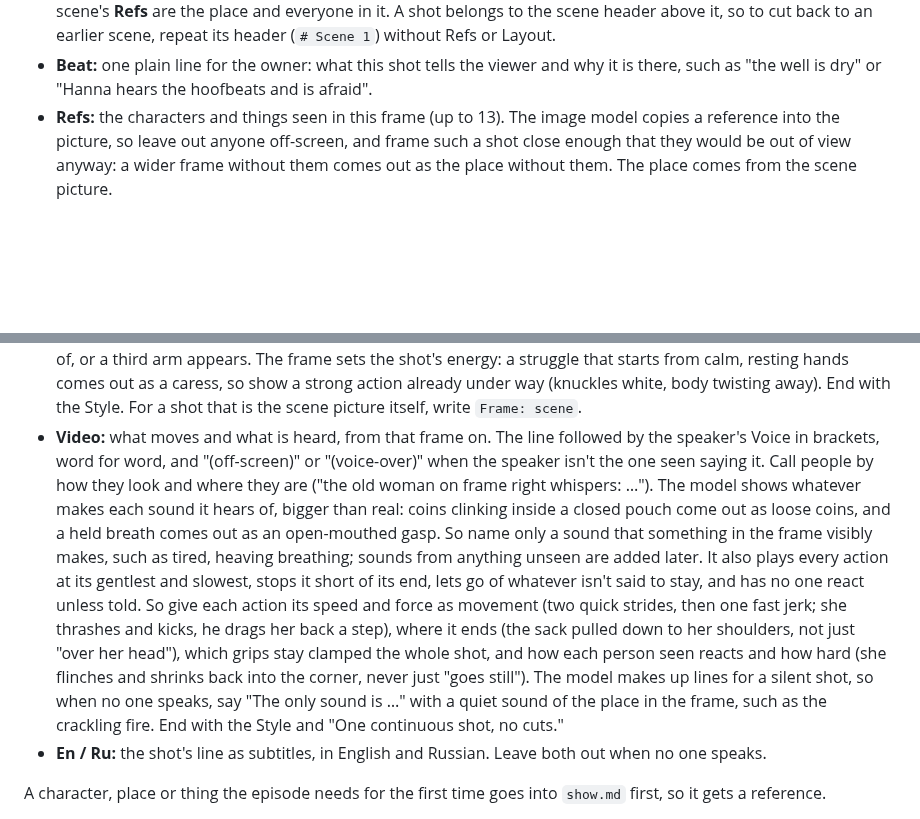
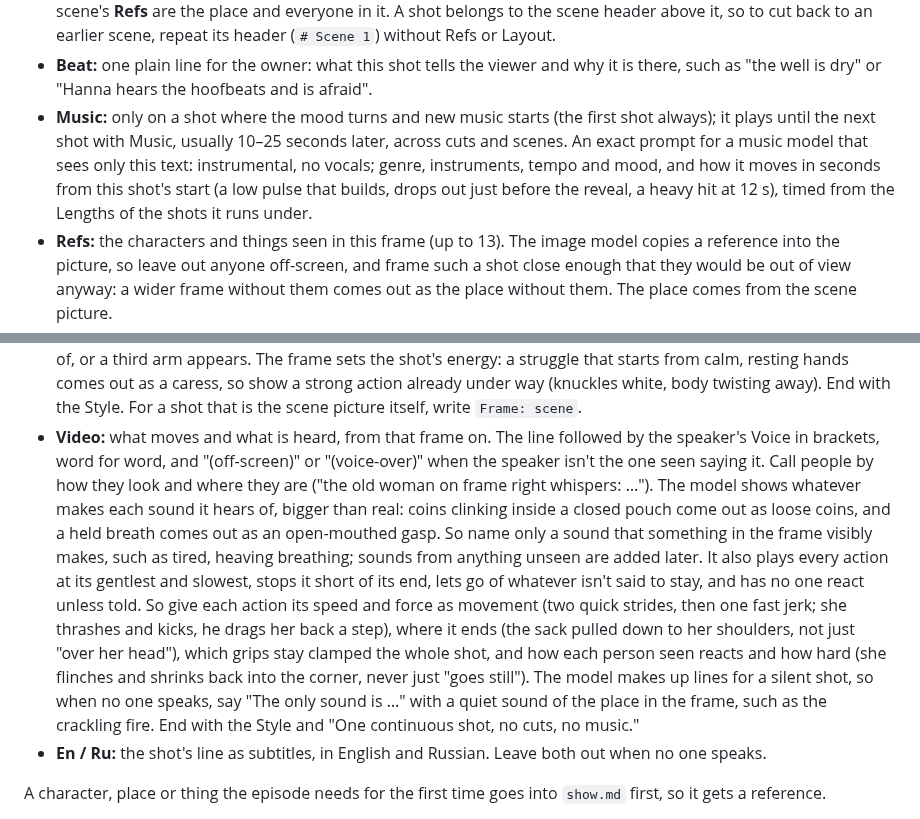
Before and after one commit to p-yefymenko/ai-video-app, a Markdown page: director.md, 2 parts joined by grey strips. GitHub-like rendering; blank space fills up the shorter version.

```diff
--- a/director.md
+++ b/director.md
@@ -89,11 +91,12 @@ Ru: <the line, in Russian>
 
 - **Layout:** the scene picture: its people and props where they are and which way they face, with the place and its light around them, framed just wide enough that every one of them is large and clear. A scene is the people who share frames in one spot. Someone only ever seen alone, such as someone watching from across the road or hiding nearby, is a scene of their own, since everyone in a scene picture tends to show up in its frames; so is a wide view of the whole place with small figures. When the group moves somewhere else, start a new scene. The scene's **Refs** are the place and everyone in it. A shot belongs to the scene header above it, so to cut back to an earlier scene, repeat its header (`# Scene 1`) without Refs or Layout.
 - **Beat:** one plain line for the owner: what this shot tells the viewer and why it is there, such as "the well is dry" or "Hanna hears the hoofbeats and is afraid".
+- **Music:** only on a shot where the mood turns and new music starts (the first shot always); it plays until the next shot with Music, usually 10–25 seconds later, across cuts and scenes. An exact prompt for a music model that sees only this text: instrumental, no vocals; genre, instruments, tempo and mood, and how it moves in seconds from this shot's start (a low pulse that builds, drops out just before the reveal, a heavy hit at 12 s), timed from the Lengths of the shots it runs under.
 - **Refs:** the characters and things seen in this frame (up to 13). The image model copies a reference into the picture, so leave out anyone off-screen, and frame such a shot close enough that they would be out of view anyway: a wider frame without them comes out as the place without them. The place comes from the scene picture.
 - **Length:** seconds, long enough for the shot's whole line; no cuts inside a shot.
 - **Sound:** only for a shot laid over an earlier shot's line, such as a reaction while someone talks or montage under a voice-over: that shot's number, as `Sound: 07`. This shot has no line and its own sound is dropped. The shots over a line replace the end of its picture, in order, and whatever happens there is lost (a wave after the line was cut, so the wave back answered nothing). So whatever the earlier shot must show goes first in its Video (he waves, then whispers), and its Length is the time that takes plus the Lengths of the shots over it, and never less than its whole line.
 - **Frame:** the shot's first frame as a still: a second after the shot before it, seen from this shot's camera. Say where the camera is and which way it looks, the framing, the light, and for each person seen, even only a hand, whether they stand, sit or kneel, what they do and where they look. Give every direction in camera terms (frame left or right, up or down, toward or away from the camera) and what it shows (away from the camera, so we see the back of her head): "toward the door" or "further left" is not understood. Never into the camera: left unsaid, faces turn to it. Grips carry over from the frame before, so when a hand moves to something new, say what it lets go of, or a third arm appears. The frame sets the shot's energy: a struggle that starts from calm, resting hands comes out as a caress, so show a strong action already under way (knuckles white, body twisting away). End with the Style. For a shot that is the scene picture itself, write `Frame: scene`.
-- **Video:** what moves and what is heard, from that frame on. The line followed by the speaker's Voice in brackets, word for word, and "(off-screen)" or "(voice-over)" when the speaker isn't the one seen saying it. Call people by how they look and where they are ("the old woman on frame right whispers: …"). The model shows whatever makes each sound it hears of, bigger than real: coins clinking inside a closed pouch come out as loose coins, and a held breath comes out as an open-mouthed gasp. So name only a sound that something in the frame visibly makes, such as tired, heaving breathing; sounds from anything unseen are added later. It also plays every action at its gentlest and slowest, stops it short of its end, lets go of whatever isn't said to stay, and has no one react unless told. So give each action its speed and force as movement (two quick strides, then one fast jerk; she thrashes and kicks, he drags her back a step), where it ends (the sack pulled down to her shoulders, not just "over her head"), which grips stay clamped the whole shot, and how each person seen reacts and how hard (she flinches and shrinks back into the corner, never just "goes still"). The model makes up lines for a silent shot, so when no one speaks, say "The only sound is …" with a quiet sound of the place in the frame, such as the crackling fire. End with the Style and "One continuous shot, no cuts."
+- **Video:** what moves and what is heard, from that frame on. The line followed by the speaker's Voice in brackets, word for word, and "(off-screen)" or "(voice-over)" when the speaker isn't the one seen saying it. Call people by how they look and where they are ("the old woman on frame right whispers: …"). The model shows whatever makes each sound it hears of, bigger than real: coins clinking inside a closed pouch come out as loose coins, and a held breath comes out as an open-mouthed gasp. So name only a sound that something in the frame visibly makes, such as tired, heaving breathing; sounds from anything unseen are added later. It also plays every action at its gentlest and slowest, stops it short of its end, lets go of whatever isn't said to stay, and has no one react unless told. So give each action its speed and force as movement (two quick strides, then one fast jerk; she thrashes and kicks, he drags her back a step), where it ends (the sack pulled down to her shoulders, not just "over her head"), which grips stay clamped the whole shot, and how each person seen reacts and how hard (she flinches and shrinks back into the corner, never just "goes still"). The model makes up lines for a silent shot, so when no one speaks, say "The only sound is …" with a quiet sound of the place in the frame, such as the crackling fire. End with the Style and "One continuous shot, no cuts, no music."
 - **En / Ru:** the shot's line as subtitles, in English and Russian. Leave both out when no one speaks.
 
 A character, place or thing the episode needs for the first time goes into `show.md` first, so it gets a reference.
```
Also changed, not shown: other parts of director.md (+2 -0 lines), README.md (+2 -1 lines), bot.md (+2 -2 lines).
